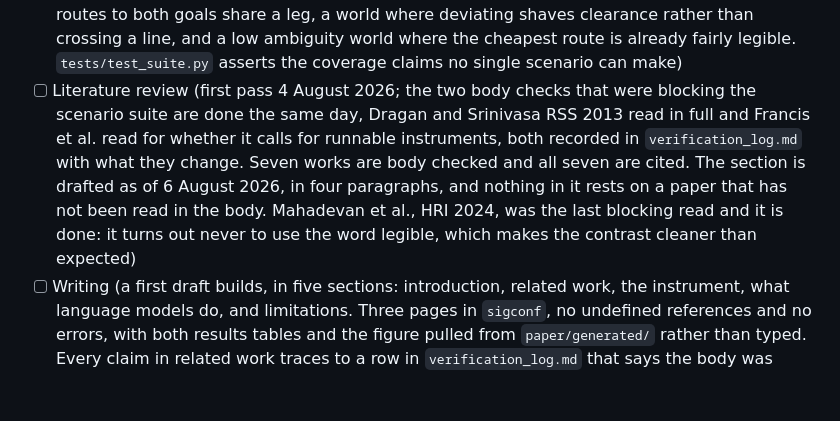
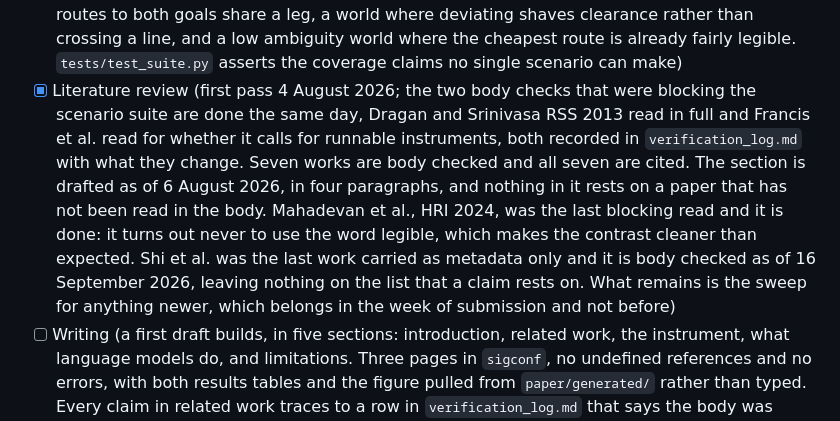
Before and after one commit to munawarkazmi/legible-motion-bench, a Markdown page: paper/STATUS.md, the part around the change. GitHub-like rendering; blank space fills up the shorter version.

```diff
--- a/paper/STATUS.md
+++ b/paper/STATUS.md
@@ -69,7 +69,7 @@ inspected.
   shaves clearance rather than crossing a line, and a low ambiguity world
   where the cheapest route is already fairly legible. `tests/test_suite.py`
   asserts the coverage claims no single scenario can make)
-- [ ] Literature review (first pass 4 August 2026; the two body checks
+- [x] Literature review (first pass 4 August 2026; the two body checks
   that were blocking the scenario suite are done the same day, Dragan and
   Srinivasa RSS 2013 read in full and Francis et al. read for whether it
   calls for runnable instruments, both recorded in
@@ -78,7 +78,11 @@ inspected.
   2026, in four paragraphs, and nothing in it rests on a paper that has
   not been read in the body. Mahadevan et al., HRI 2024, was the last
   blocking read and it is done: it turns out never to use the word
-  legible, which makes the contrast cleaner than expected)
+  legible, which makes the contrast cleaner than expected. Shi et al. was
+  the last work carried as metadata only and it is body checked as of 16
+  September 2026, leaving nothing on the list that a claim rests on. What
+  remains is the sweep for anything newer, which belongs in the week of
+  submission and not before)
 - [ ] Writing (a first draft builds, in five sections: introduction,
   related work, the instrument, what language models do, and limitations.
   Three pages in `sigconf`, no undefined references and no errors, with
```
Also changed, not shown: paper/verification_log.md (+52 -8 lines).
